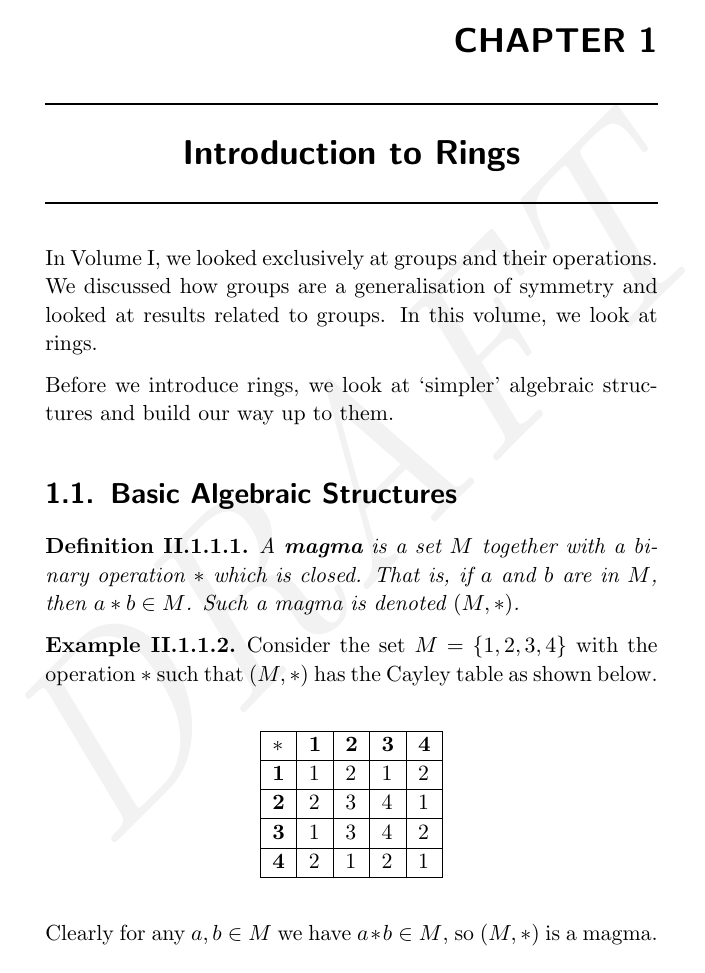
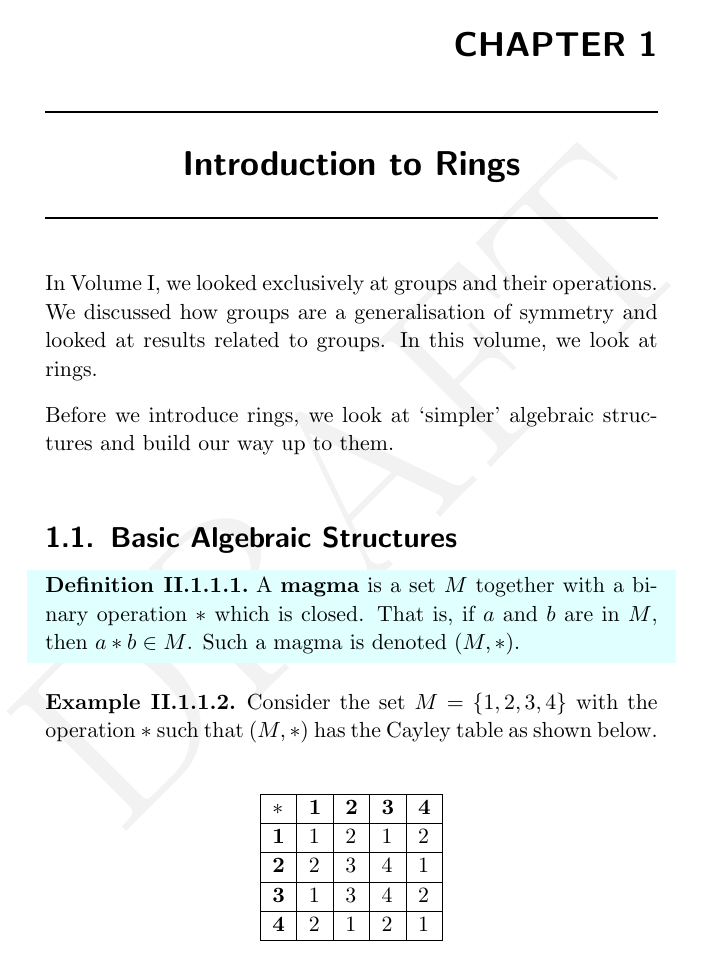
Before and after one commit to PhotonicGluon/Abstract-Algebra-Book, a LaTeX thesis (Volume 2/Volume2.tex, which reads Common Commands.tex): page 15 of 95. Compiled offline with pdfLaTeX.

Commit message:
Add background colour to definitions

```diff
--- a/Common Commands.tex
+++ b/Common Commands.tex
@@ -29,6 +29,7 @@
 \usepackage{imakeidx}
 \usepackage[breaklinks]{hyperref}
 \usepackage[capitalise, nameinlink]{cleveref}
+\usepackage[svgnames]{xcolor}
 \usepackage{crossreftools}
 
 \usepackage[
@@ -58,27 +59,45 @@
 \renewcommand{\qedsymbol}{\ensuremath{\blacksquare}}
 
 %======== Theorem-Like Things ============
-\newtheoremstyle{exercise-style}
-    {-5pt}       % Space above
-    {\topsep}    % Space below
-    {}           % Font to use in exercise
+\newtheoremstyle{definition-style}
+    {-12pt}      % Space above
+    {-5pt}       % Space below
+    {}           % Font to use in the definition
     {0pt}        % Measure of space to indent
     {\bfseries}  % Name of the head font
     {.}          % Punctuation between head and body
     { }          % Space after theorem head; " " = normal inter-word space
     {\thmname{#1}\thmnumber{ #2}\textnormal{\thmnote{ (#3)}}}
+\newtheoremstyle{exercise-style}
+    {-5pt}       % Space above
+    {\topsep}    % Space below
+    {}           % Font to use in the exercise
+    {0pt}        % Measure of space to indent
+    {\bfseries}  % Name of the head font
+    {.}          % Punctuation between head and body
+    { }          % Space after theorem head; " " = normal inter-word space
+    {\thmname{#1}\thmnumber{ #2}\textnormal{\thmnote{ (#3)}}}
+\newtheoremstyle{theorem-style}
+    {-12pt}      % Space above
+    {-5pt}       % Space below
+    {}           % Font to use in the theorem
+    {0pt}        % Measure of space to indent
+    {\bfseries}  % Name of the head font
+    {.}          % Punctuation between head and body
+    { }          % Space after theorem head; " " = normal inter-word space
+    {\thmname{#1}\thmnumber{ #2}\textit{\thmnote{ (#3)}}}
 
 \newtheorem{theorem}{Theorem}[section]
 \renewcommand{\thetheorem}{\Roman{part}.\arabic{chapter}.\arabic{section}.\arabic{theorem}}
 
 \newtheorem{conjecture}[theorem]{Conjecture}
 \newtheorem{proposition}[theorem]{Proposition}
-\newtheorem{definition}[theorem]{Definition}
 \newtheorem{lemma}[theorem]{Lemma}
 \newtheorem{corollary}[theorem]{Corollary}
 \theoremstyle{definition}\newtheorem*{remark}{Remark}
 \theoremstyle{definition}\newtheorem{example}[theorem]{Example}
 
+\theoremstyle{definition-style}\newtheorem{definitionhidden}[theorem]{Definition}
 \theoremstyle{exercise-style}\newtheorem{exercisehidden}{Exercise}[chapter]
 \renewcommand{\theexercisehidden}{\Roman{part}.\arabic{chapter}.\arabic{exercisehidden}}
 
@@ -86,6 +105,10 @@
 \renewcommand{\theproblem}{\Roman{part}.\arabic{chapter}.\arabic{problem}}
 
 %============ Environments ===============
+\newenvironment{definition}
+{\definecolor{shadecolor}{named}{LightCyan}\begin{shaded}\noindent\begin{definitionhidden}}
+{\end{definitionhidden}\end{shaded}}
+
 \newenvironment{exercise}
 {\begin{framed}\noindent\begin{exercisehidden}}
 {\end{exercisehidden}\end{framed}}
```
